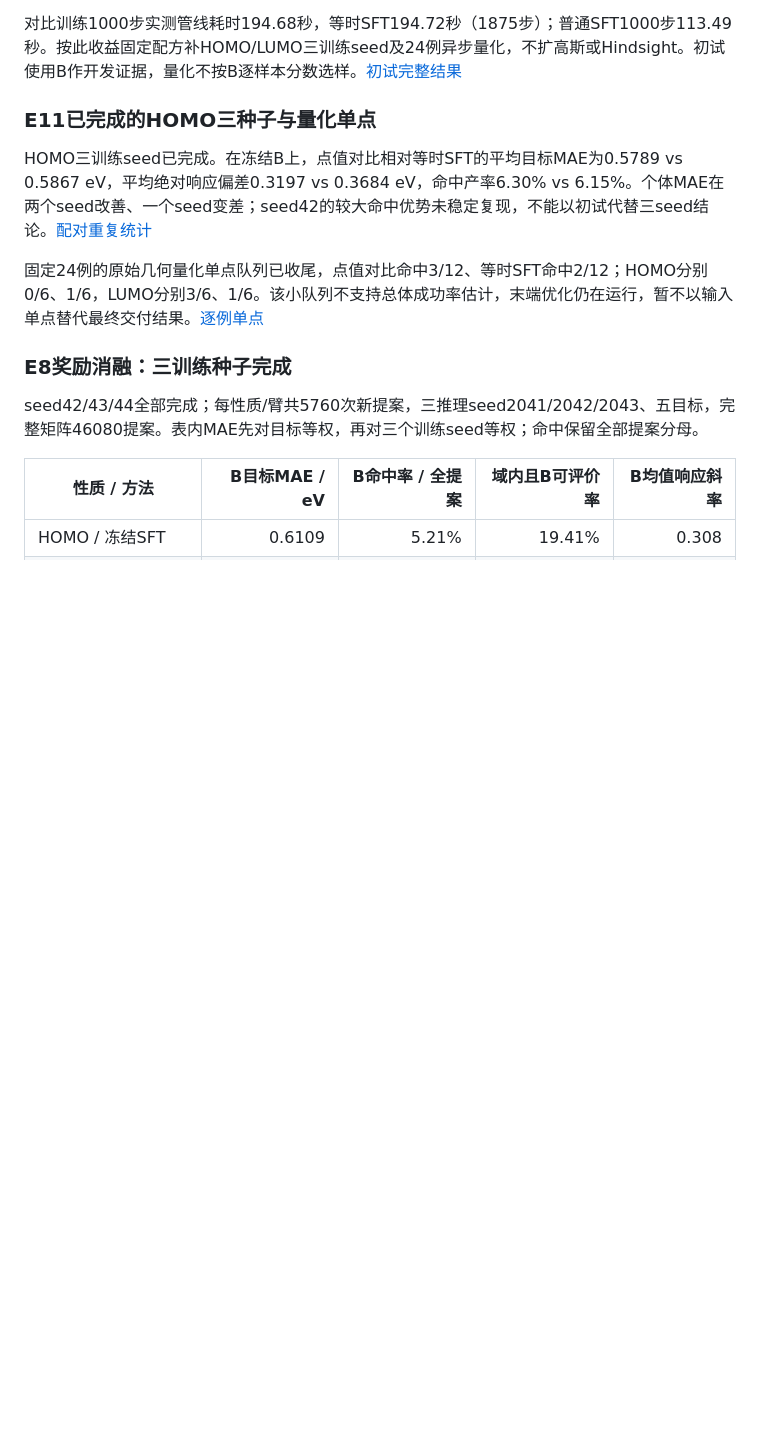
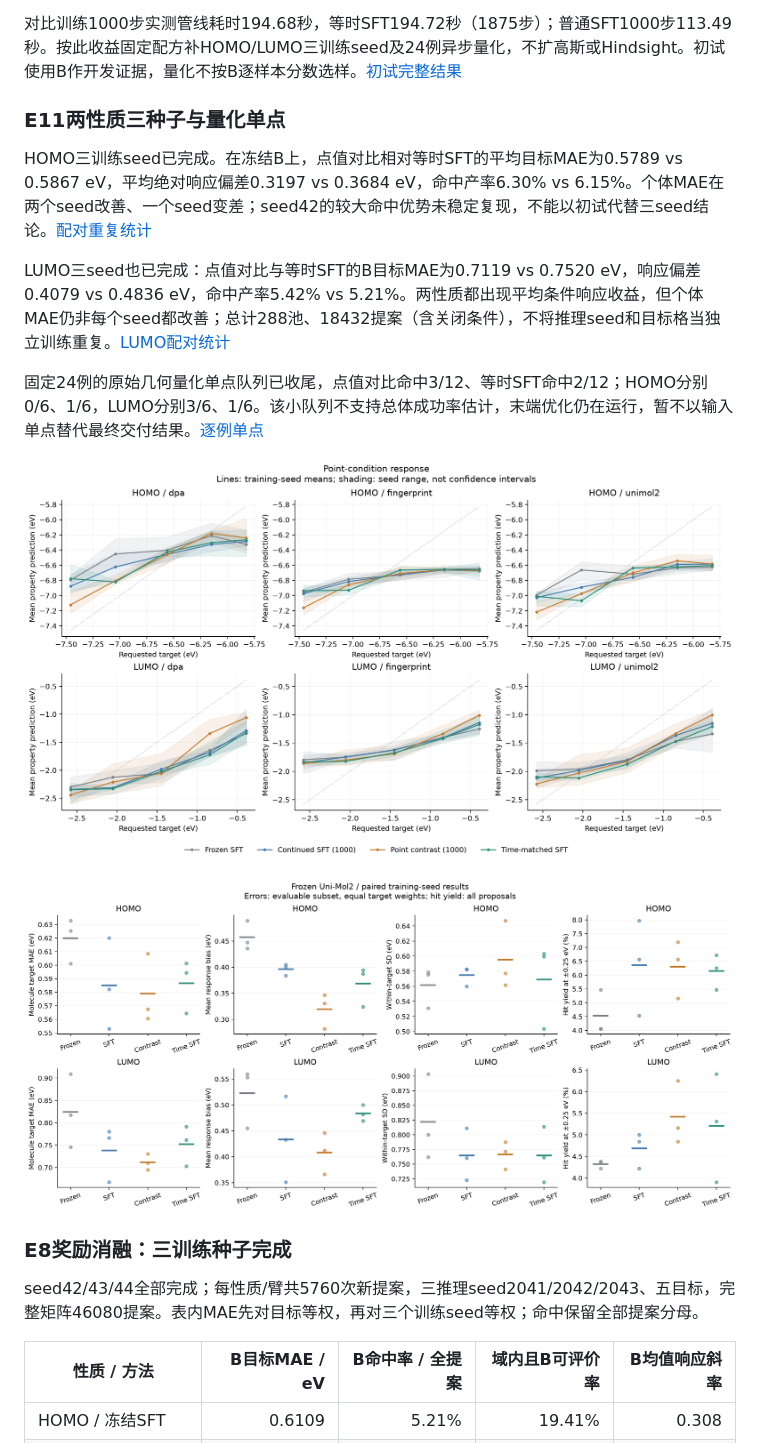
Before and after one commit to ShangChien/orbit3d, a Markdown page: docs/results.md, the part around the change. Rendered like a GitHub page; pictures changed too: docs/figures/oe62_point_contrast_response.png (added), docs/figures/oe62_point_contrast_tradeoff.png (added); blank space fills up the shorter version.

Commit message:
Complete six-run point control analysis and report paired seed variation

```diff
--- a/docs/results.md
+++ b/docs/results.md
@@ -70,11 +70,17 @@ seed42、两性质合计392池/25088提案（含关闭条件池），A、指纹
 
 对比训练1000步实测管线耗时194.68秒，等时SFT194.72秒（1875步）；普通SFT1000步113.49秒。按此收益固定配方补HOMO/LUMO三训练seed及24例异步量化，不扩高斯或Hindsight。初试使用B作开发证据，量化不按B逐样本分数选样。[初试完整结果](experiments/oe62_point_contrast_homo_seed42_20261113.json)
 
-### E11已完成的HOMO三种子与量化单点
+### E11两性质三种子与量化单点
 
 HOMO三训练seed已完成。在冻结B上，点值对比相对等时SFT的平均目标MAE为0.5789 vs 0.5867 eV，平均绝对响应偏差0.3197 vs 0.3684 eV，命中产率6.30% vs 6.15%。个体MAE在两个seed改善、一个seed变差；seed42的较大命中优势未稳定复现，不能以初试代替三seed结论。[配对重复统计](experiments/oe62_point_contrast_homo_repeats_20261113.json)
 
+LUMO三seed也已完成：点值对比与等时SFT的B目标MAE为0.7119 vs 0.7520 eV，响应偏差0.4079 vs 0.4836 eV，命中产率5.42% vs 5.21%。两性质都出现平均条件响应收益，但个体MAE仍非每个seed都改善；总计288池、18432提案（含关闭条件），不将推理seed和目标格当独立训练重复。[LUMO配对统计](experiments/oe62_point_contrast_lumo_repeats_20261113.json)
+
 固定24例的原始几何量化单点队列已收尾，点值对比命中3/12、等时SFT命中2/12；HOMO分别0/6、1/6，LUMO分别3/6、1/6。该小队列不支持总体成功率估计，末端优化仍在运行，暂不以输入单点替代最终交付结果。[逐例单点](experiments/oe62_point_contrast_quantum_singlepoints_20261113.json)
+
+![三训练种子下的条件响应](figures/oe62_point_contrast_response.png)
+
+![目标误差、响应偏差与命中产率的权衡](figures/oe62_point_contrast_tradeoff.png)
 
 ### E8奖励消融：三训练种子完成
 
```
Also changed, not shown: docs/experiments.md (+2 -2 lines), 3 other files.
